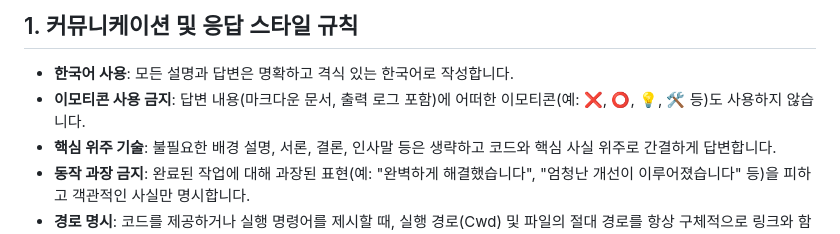
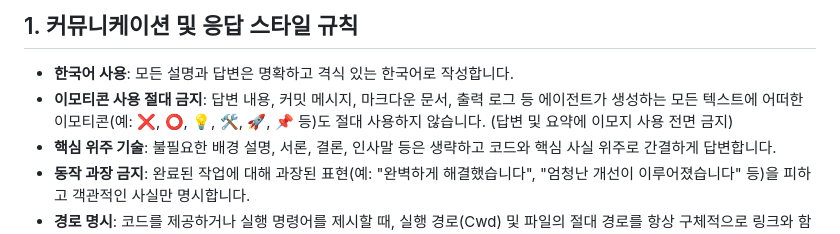
Before and after one commit to seongjun-k/QUVI, a Markdown page: .agents/rules/quvi-project.md, the part around the change. GitHub-like rendering.

Commit message:
chore: strengthen emoji prohibition rule in project guidelines

```diff
--- a/.agents/rules/quvi-project.md
+++ b/.agents/rules/quvi-project.md
@@ -7,7 +7,7 @@ activation: alwaysOn
 
 ## 1. 커뮤니케이션 및 응답 스타일 규칙
 * **한국어 사용**: 모든 설명과 답변은 명확하고 격식 있는 한국어로 작성합니다.
-* **이모티콘 사용 금지**: 답변 내용(마크다운 문서, 출력 로그 포함)에 어떠한 이모티콘(예: ❌, ⭕, 💡, 🛠️ 등)도 사용하지 않습니다.
+* **이모티콘 사용 절대 금지**: 답변 내용, 커밋 메시지, 마크다운 문서, 출력 로그 등 에이전트가 생성하는 모든 텍스트에 어떠한 이모티콘(예: ❌, ⭕, 💡, 🛠️, 🚀, 📌 등)도 절대 사용하지 않습니다. (답변 및 요약에 이모지 사용 전면 금지)
 * **핵심 위주 기술**: 불필요한 배경 설명, 서론, 결론, 인사말 등은 생략하고 코드와 핵심 사실 위주로 간결하게 답변합니다.
 * **동작 과장 금지**: 완료된 작업에 대해 과장된 표현(예: "완벽하게 해결했습니다", "엄청난 개선이 이루어졌습니다" 등)을 피하고 객관적인 사실만 명시합니다.
 * **경로 명시**: 코드를 제공하거나 실행 명령어를 제시할 때, 실행 경로(Cwd) 및 파일의 절대 경로를 항상 구체적으로 링크와 함께 명시합니다.
```
